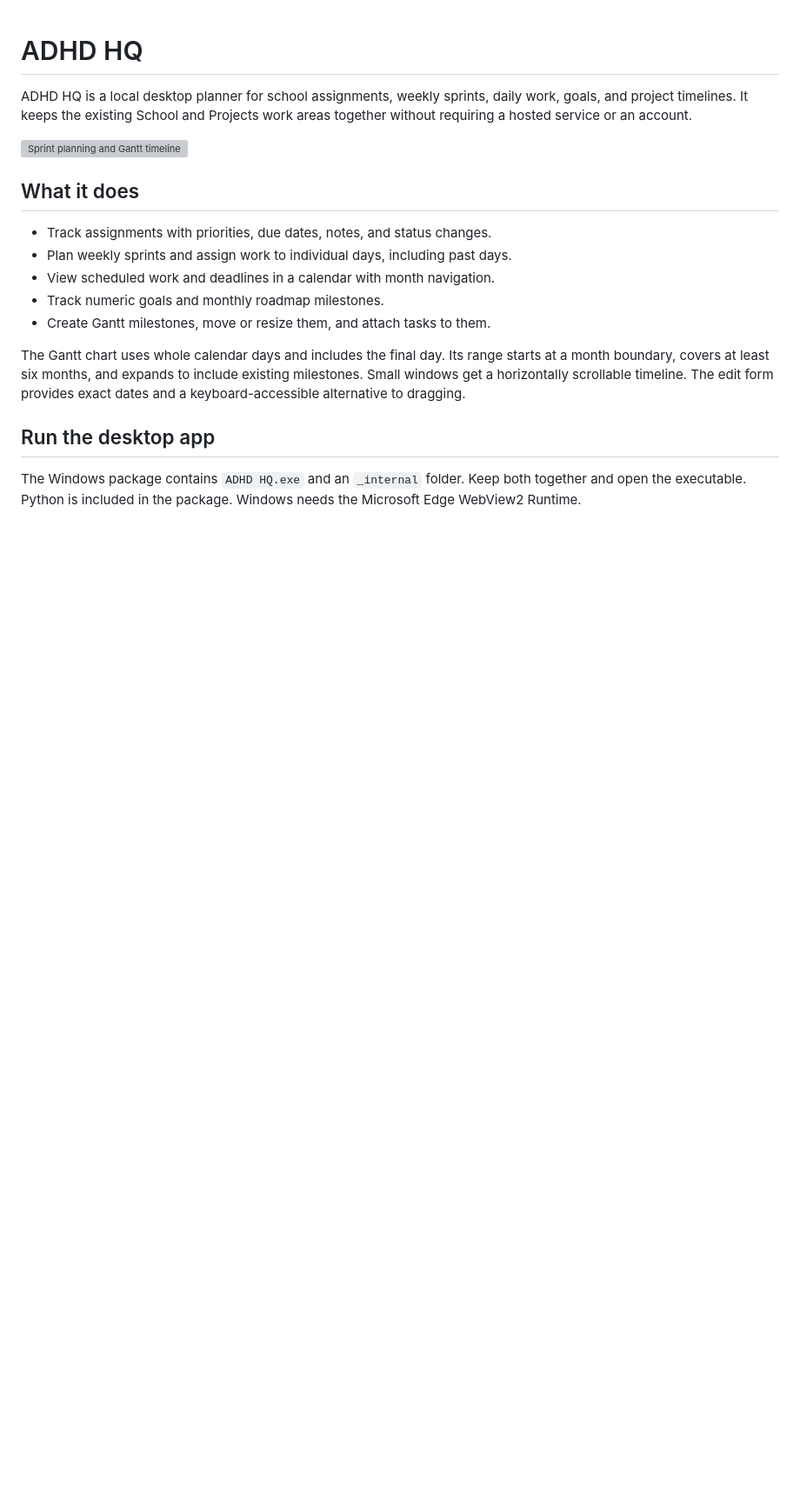
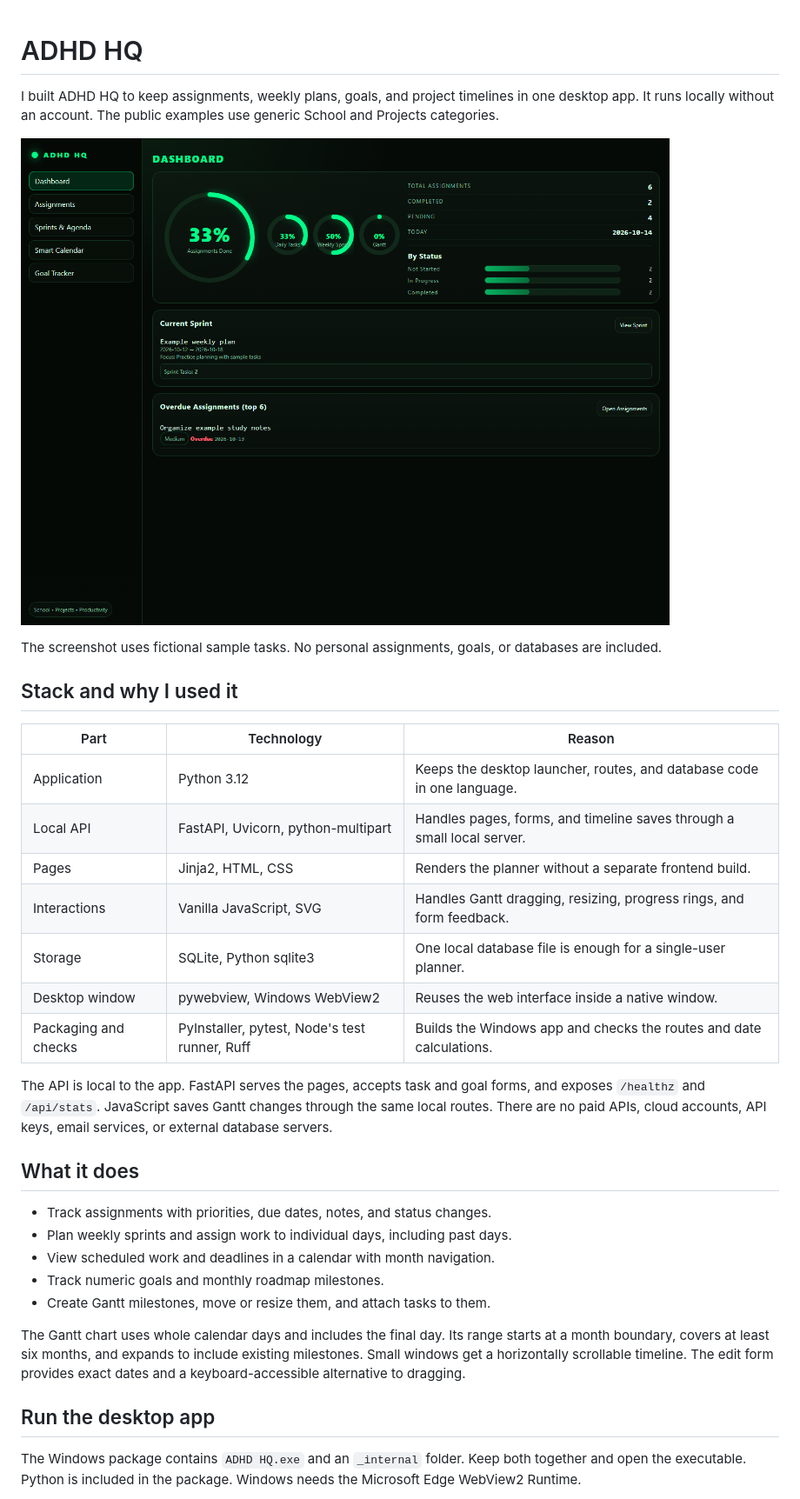
Before and after one commit to ChristianGeisler2002/ADHD_HQ, a Markdown page: README.md, the part around one of its changes. Shown at 87% size. Rendered like a GitHub page; pictures changed too: docs/screenshots/dashboard.png (added); blank space fills up the shorter version; grey boxes are pictures that could not be loaded.

Commit message:
Replace personal planning examples and show the dashboard

```diff
--- a/README.md
+++ b/README.md
@@ -1,8 +1,24 @@
 # ADHD HQ
 
-ADHD HQ is a local desktop planner for school assignments, weekly sprints, daily work, goals, and project timelines. It keeps the existing School and Projects work areas together without requiring a hosted service or an account.
+I built ADHD HQ to keep assignments, weekly plans, goals, and project timelines in one desktop app. It runs locally without an account. The public examples use generic School and Projects categories.
 
-![Sprint planning and Gantt timeline](docs/screenshots/gantt.jpg)
+![Dashboard with fictional sample assignments](docs/screenshots/dashboard.png)
+
+The screenshot uses fictional sample tasks. No personal assignments, goals, or databases are included.
+
+## Stack and why I used it
+
+| Part | Technology | Reason |
+| --- | --- | --- |
+| Application | Python 3.12 | Keeps the desktop launcher, routes, and database code in one language. |
+| Local API | FastAPI, Uvicorn, python-multipart | Handles pages, forms, and timeline saves through a small local server. |
+| Pages | Jinja2, HTML, CSS | Renders the planner without a separate frontend build. |
+| Interactions | Vanilla JavaScript, SVG | Handles Gantt dragging, resizing, progress rings, and form feedback. |
+| Storage | SQLite, Python sqlite3 | One local database file is enough for a single-user planner. |
+| Desktop window | pywebview, Windows WebView2 | Reuses the web interface inside a native window. |
+| Packaging and checks | PyInstaller, pytest, Node's test runner, Ruff | Builds the Windows app and checks the routes and date calculations. |
+
+The API is local to the app. FastAPI serves the pages, accepts task and goal forms, and exposes `/healthz` and `/api/stats`. JavaScript saves Gantt changes through the same local routes. There are no paid APIs, cloud accounts, API keys, email services, or external database servers.
 
 ## What it does
 
```
Also changed, not shown: other parts of README.md (+9 -1 lines), 6 other files.
